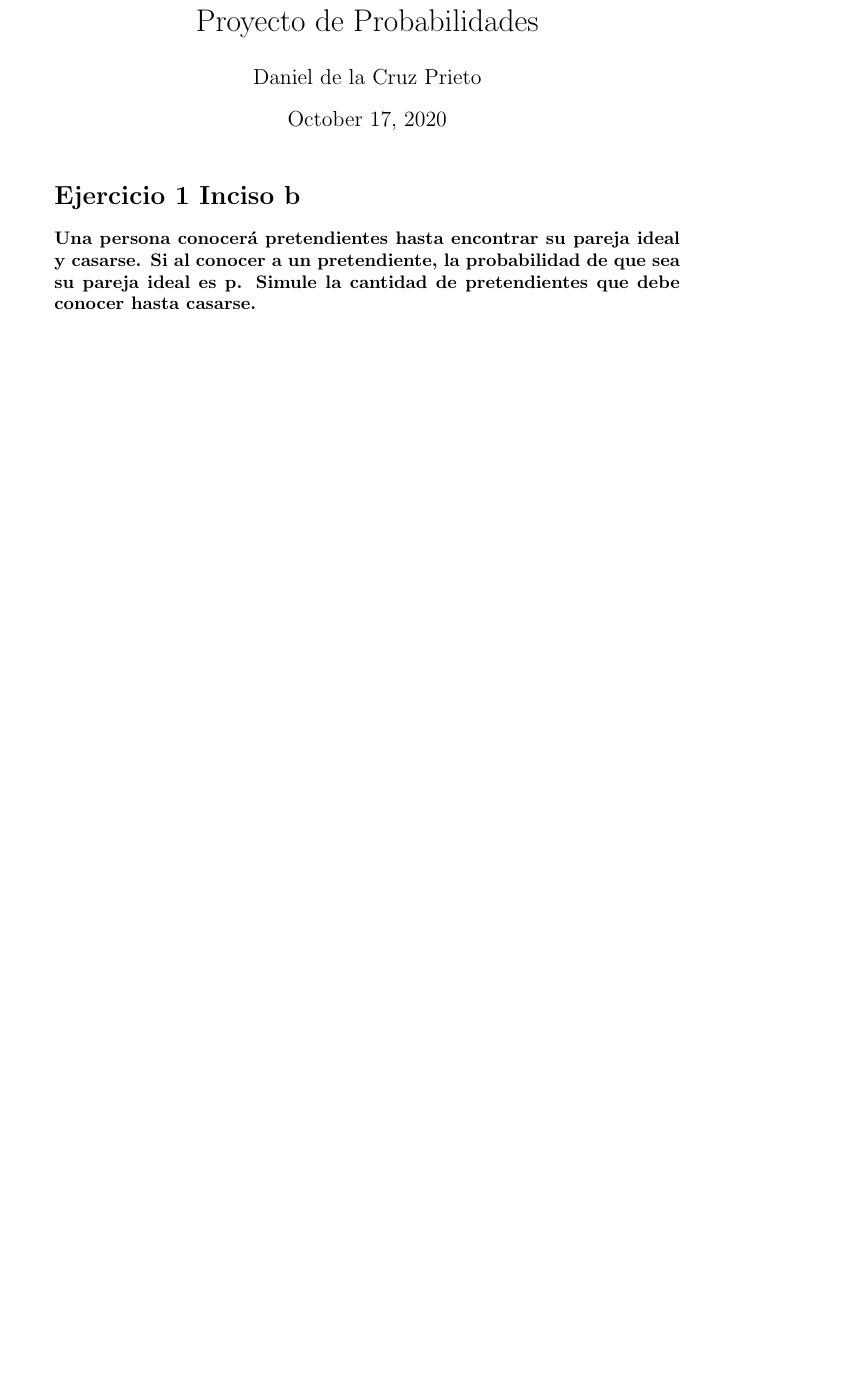
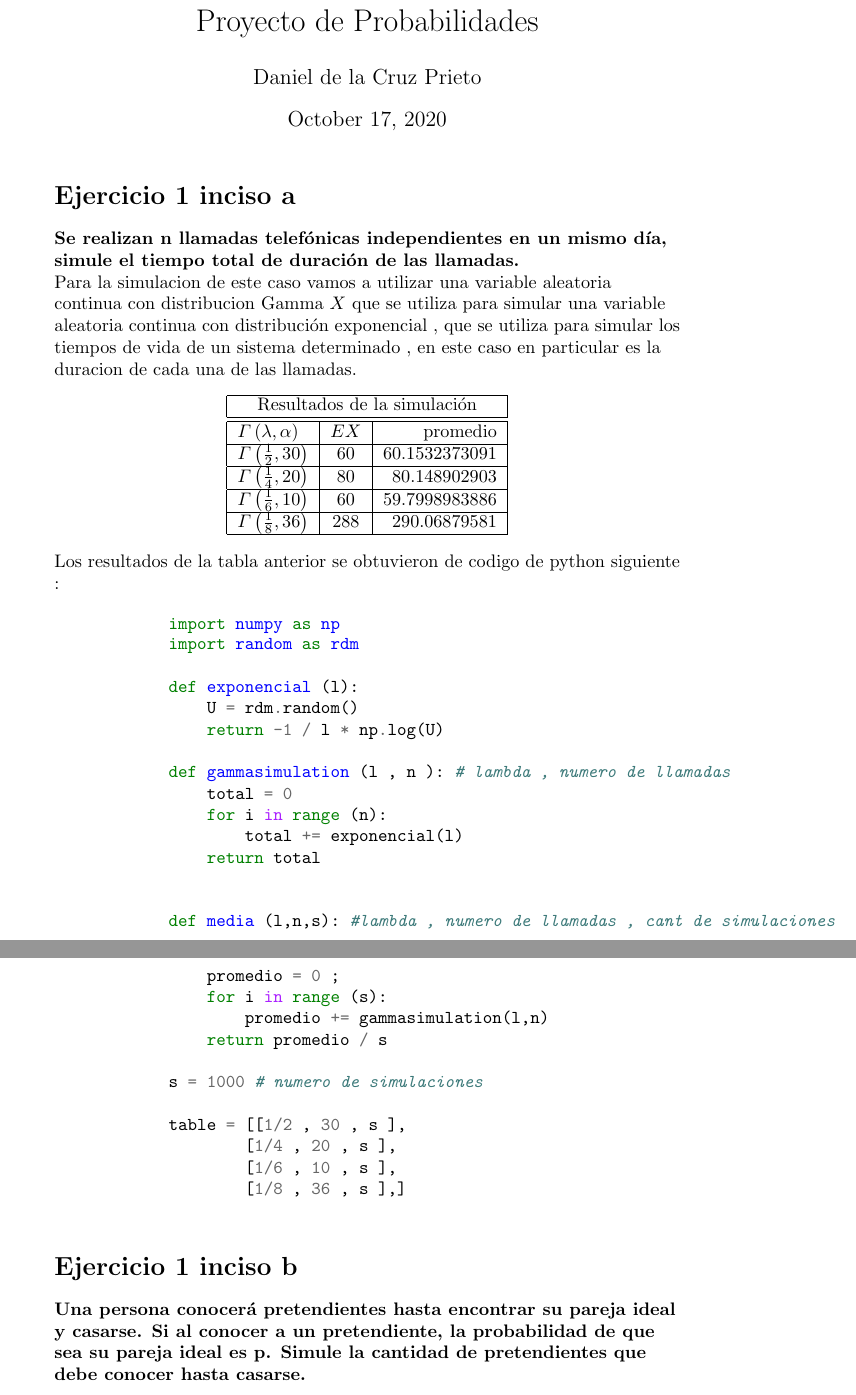
Before and after one commit to dcruzp/proyectoProb, a LaTeX document (report/report.tex): part of page 1 of 6 before the commit and two parts of pages 1 and 2 of 7 after it, the two joined at a grey line, cut so that both start at the same text, the shorter picture padded with empty space. Compiled offline with pdfLaTeX.

Commit message:
Anadiendo el Ejercicio 1 inciso a

```diff
--- a/report/report.tex
+++ b/report/report.tex
@@ -13,7 +13,77 @@
 	\date{\today}
     \maketitle
 
-    \section*{Ejercicio 1 Inciso b }
+
+
+    \section*{Ejercicio 1 inciso a}
+
+    \begin{flushleft}
+        {\bf Se realizan n llamadas telef\'onicas independientes en un mismo d\'ia, simule
+        el tiempo total de duraci\'on de las llamadas.}
+
+        Para la simulacion de este caso vamos a utilizar una variable aleatoria continua con
+        distribucion Gamma $X  $ que se utiliza para simular una variable aleatoria continua con
+        distribuci\'on exponencial , que se utiliza para simular los tiempos de vida de un
+        sistema determinado , en este caso en particular es la duracion de cada una de las llamadas.
+
+        \begin{center}
+            \begin{tabular}{|l|c|r|}
+                \hline
+                \multicolumn{3}{|c|}{Resultados de la simulaci\'on}\\
+                \hline
+                \hline
+                $\varGamma \left(\lambda , \alpha\right) $ & $EX$ & promedio \\
+                \hline
+                $\varGamma \left(\frac{1}{2} , 30\right) $ & 60& $60.1532373091$  \\
+                \hline
+                $\varGamma \left(\frac{1}{4} , 20\right) $ & 80& $80.148902903$  \\
+                \hline
+                $\varGamma \left(\frac{1}{6} , 10\right) $ & 60& $59.7998983886$ \\
+                \hline
+                $\varGamma \left(\frac{1}{8} , 36\right) $ & 288 & $290.06879581$  \\
+                \hline
+            \end{tabular}
+        \end{center}
+
+        Los resultados de la tabla anterior se obtuvieron de codigo de python siguiente :
+
+        \begin{minted}{Python}
+            import numpy as np
+            import random as rdm
+
+            def exponencial (l):
+                U = rdm.random()
+                return -1 / l * np.log(U)
+
+            def gammasimulation (l , n ): # lambda , numero de llamadas
+                total = 0
+                for i in range (n):
+                    total += exponencial(l)
+                return total
+
+
+            def media (l,n,s): #lambda , numero de llamadas , cant de simulaciones
+                promedio = 0 ;
+                for i in range (s):
+                    promedio += gammasimulation(l,n)
+                return promedio / s
+
+            s = 1000 # numero de simulaciones
+
+            table = [[1/2 , 30 , s ],
+                    [1/4 , 20 , s ],
+                    [1/6 , 10 , s ],
+                    [1/8 , 36 , s ],]
+
+        \end{minted}
+    \end{flushleft}
+
+
+
+    \section*{Ejercicio 1 inciso b }
+    \begin{flushleft}
+
+
         {\bf Una persona conocer\'a pretendientes hasta encontrar su pareja ideal y
         casarse. Si al conocer a un pretendiente, la probabilidad de que sea su pareja ideal
         es p. Simule la cantidad de pretendientes que debe conocer hasta casarse.}
```
Also changed, not shown: report/report.tex (2 more changed lines), 1 other file. Lines whose indentation alone changed are shown as unchanged.
